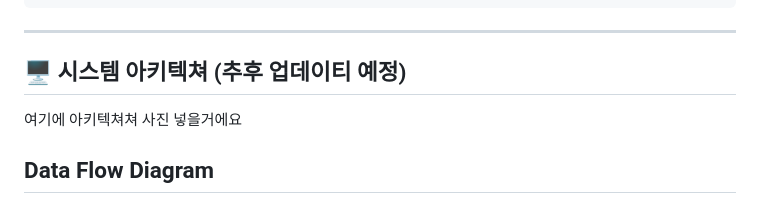
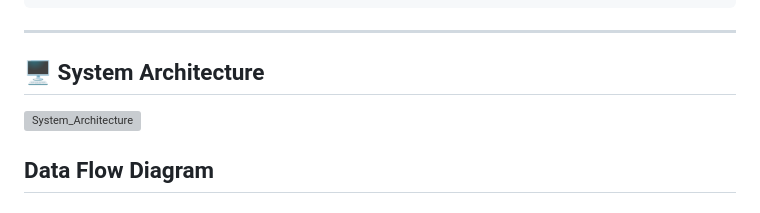
Before and after one commit to SKNETWORKS-FAMILY-AICAMP/SKN13-FINAL-2TEAM, a Markdown page: README.md, the part around the change. GitHub-like rendering; grey boxes are pictures that could not be loaded.

Commit message:
feat:[민경재] Update README.md

```diff
--- a/README.md
+++ b/README.md
@@ -139,9 +139,9 @@ FAST_API/
 
 ---
 
-## 🖥️ 시스템 아키텍쳐 (추후 업데이티 예정)
+## 🖥️ System Architecture
 
-여기에 아키텍쳐쳐 사진 넣을거에요
+<img width="2573" height="1178" alt="System_Architecture" src="https://github.com/user-attachments/assets/ef430ee3-966f-4ba9-9f0f-56bf992c95c2" />
 
 ## Data Flow Diagram
 
```
